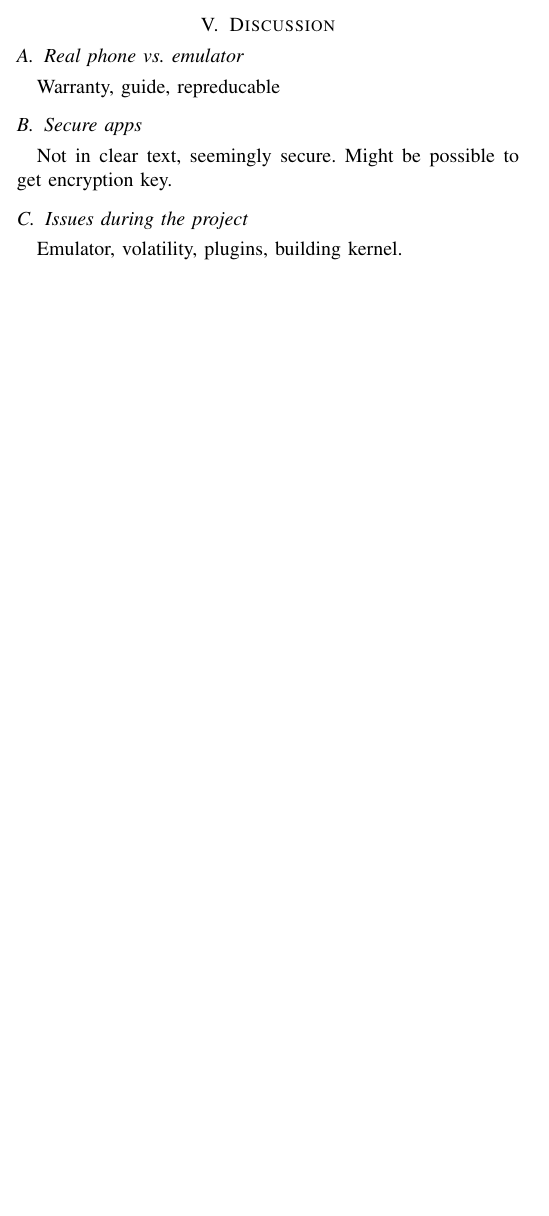
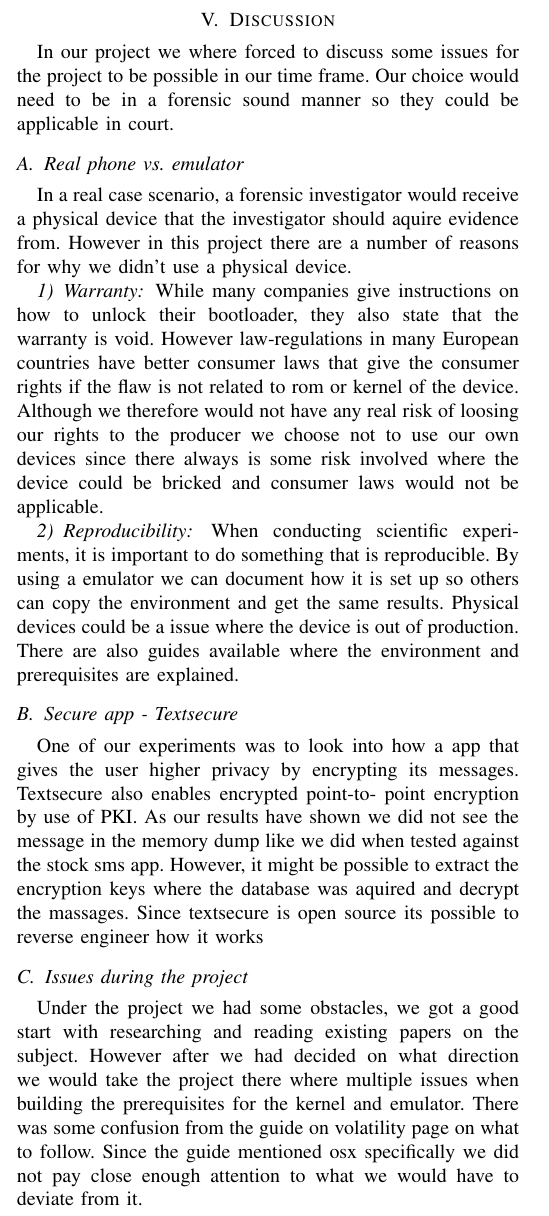
Before and after one commit to DownGoat/massive-tribble, a LaTeX paper (report/report.tex, which reads report/discussion/discussion.tex): part of one column of page 3 of 5, cut so that both start at the same text, the shorter picture padded with empty space. Compiled offline with pdfLaTeX.

Commit message:
Discussion

```diff
--- a/report/discussion/discussion.tex
+++ b/report/discussion/discussion.tex
@@ -1,9 +1,40 @@
 \section{Discussion}
+In our project we where forced to discuss some issues for the project to be
+possible in our time frame. Our choice would need to be in a forensic sound manner
+so they could be applicable in court.
 \subsection{Real phone vs. emulator}
-Warranty, guide, repreducable
-\subsection{Secure apps}
-Not in clear text, seemingly secure. Might be possible to get encryption key.
+In a real case scenario, a forensic investigator would receive a physical device
+that the investigator should aquire evidence from. However in this project there
+are a number of reasons for why we didn't use a physical device.
+\subsubsection{Warranty}
+While many companies give instructions on how to unlock their bootloader, they also
+state that the warranty is void. However law-regulations in many European countries
+have better consumer laws that give the consumer rights if the flaw %mangel, norsk ord
+is not related to rom or kernel of the device. Although we therefore would not have
+any real risk of loosing our rights to the producer we choose not to use our own
+devices since there always is some risk involved where the device could be bricked
+and consumer laws would not be applicable.
+\subsubsection{Reproducibility}
+When conducting scientific experiments, it is important to do something that is
+reproducible. By using a emulator we can document how it is set up so others can
+copy the environment and get the same results. Physical devices could be a issue
+where the device is out of production. There are also guides available where the environment and prerequisites are explained.
+
+\subsection{Secure app - Textsecure}
+One of our experiments was to look into how a app that gives the user higher
+privacy by encrypting its messages. Textsecure also enables encrypted point-to-
+point encryption by use of PKI. As our results have shown we did not see the
+message in the memory dump like we did when tested against the stock sms app.
+However, it might be possible to extract the encryption keys where the database was
+aquired and decrypt the massages. Since textsecure is open source its possible to
+reverse engineer how it works %sindre, versågod :P
 \subsection{Issues during the project}
-Emulator, volatility, plugins, building kernel.
+Under the project we had some obstacles, we got a good start with researching and
+reading existing papers on the subject. However after we had decided on what
+direction we would take the project there where multiple issues when building the
+prerequisites for the kernel and emulator. There was some confusion from the guide
+on volatility page on what to follow. Since the guide mentioned osx specifically we
+did not pay close enough attention to what we would have to deviate from it.
+%Emulator, volatility, plugins, building kernel.
 \subsection{Method}
 \subsection{Applicable in forensic investigation}
```
